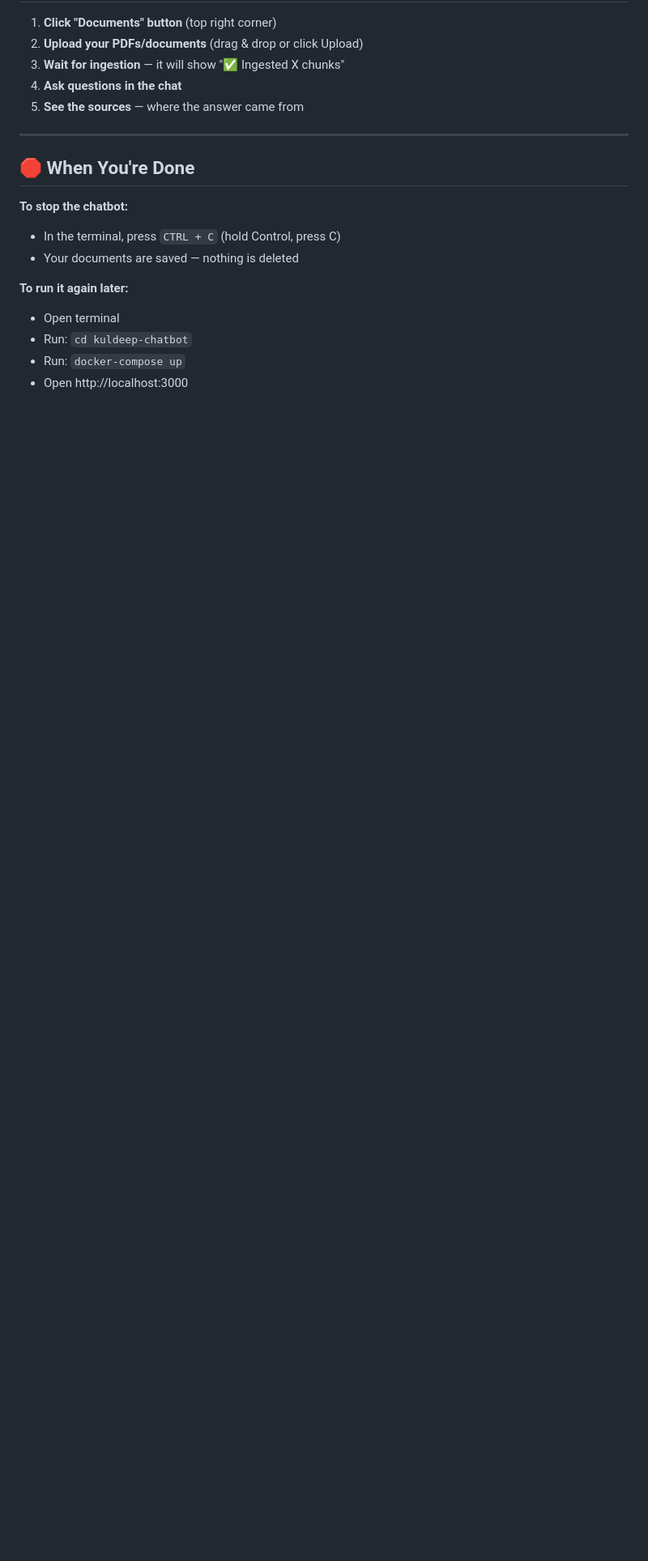
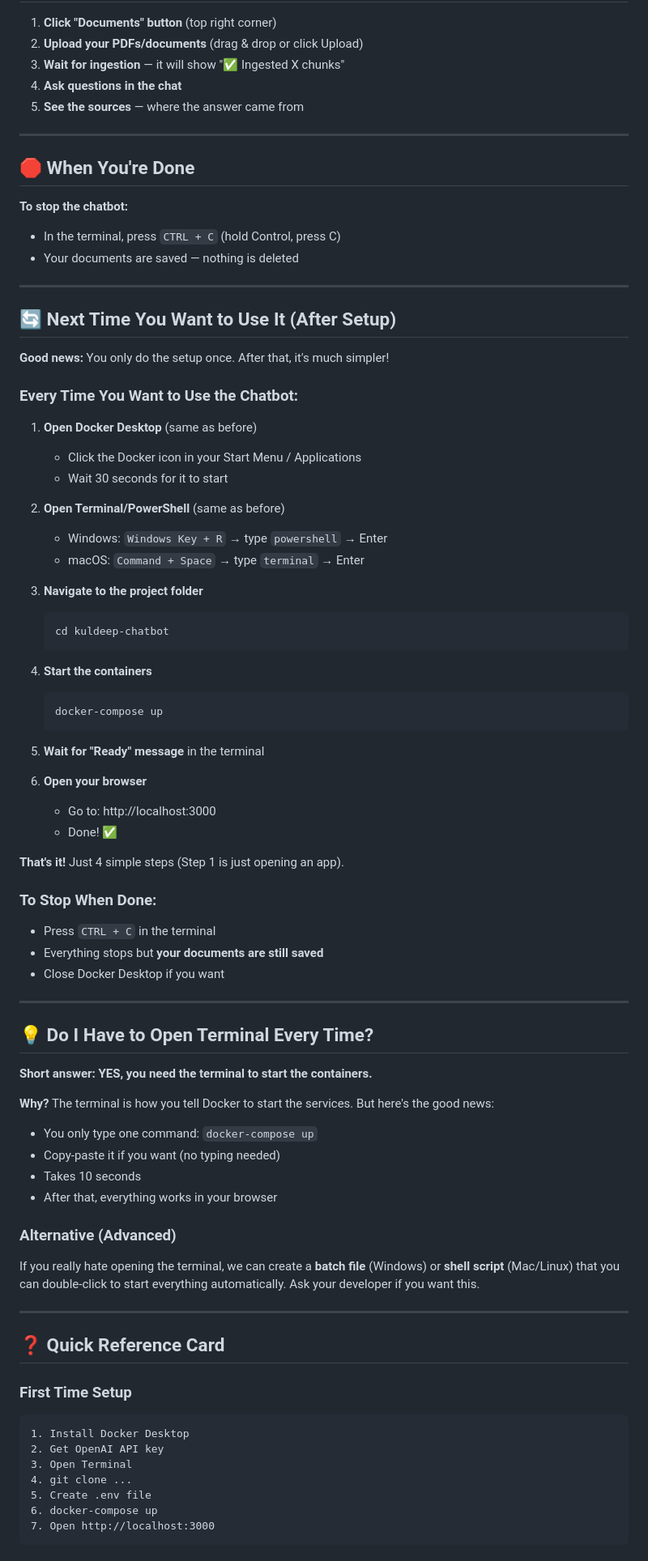
Before and after one commit to Nahomatnafu/kuldeep-chatbot, a Markdown page: CLIENT_SETUP_GUIDE.md, the part around one of its changes. Shown at 81% size. Drawn GitHub-style; blank space fills up the shorter version.

Commit message:
Add comprehensive recurring usage guide for clients

````diff
--- a/CLIENT_SETUP_GUIDE.md
+++ b/CLIENT_SETUP_GUIDE.md
@@ -152,7 +152,73 @@ Once you see "Ready" in the logs, open:
 - In the terminal, press `CTRL + C` (hold Control, press C)
 - Your documents are saved — nothing is deleted
 
-**To run it again later:**
-- Open terminal
-- Run: `cd kuldeep-chatbot`
-- Run: `docker-compose up`
+---
+
+## 🔄 Next Time You Want to Use It (After Setup)
+
+**Good news:** You only do the setup once. After that, it's much simpler!
+
+### Every Time You Want to Use the Chatbot:
+
+1. **Open Docker Desktop** (same as before)
+   - Click the Docker icon in your Start Menu / Applications
+   - Wait 30 seconds for it to start
+
+2. **Open Terminal/PowerShell** (same as before)
+   - Windows: `Windows Key + R` → type `powershell` → Enter
+   - macOS: `Command + Space` → type `terminal` → Enter
+
+3. **Navigate to the project folder**
+   ```bash
+   cd kuldeep-chatbot
+   ```
+
+4. **Start the containers**
+   ```bash
+   docker-compose up
+   ```
+
+5. **Wait for "Ready" message** in the terminal
+
+6. **Open your browser**
+   - Go to: http://localhost:3000
+   - Done! ✅
+
+**That's it!** Just 4 simple steps (Step 1 is just opening an app).
+
+### To Stop When Done:
+- Press `CTRL + C` in the terminal
+- Everything stops but **your documents are still saved**
+- Close Docker Desktop if you want
+
+---
+
+## 💡 Do I Have to Open Terminal Every Time?
+
+**Short answer: YES, you need the terminal to start the containers.**
+
+**Why?** The terminal is how you tell Docker to start the services. But here's the good news:
+
+- You only type one command: `docker-compose up`
+- Copy-paste it if you want (no typing needed)
+- Takes 10 seconds
+- After that, everything works in your browser
+
+### Alternative (Advanced)
+If you really hate opening the terminal, we can create a **batch file** (Windows) or **shell script** (Mac/Linux) that you can double-click to start everything automatically. Ask your developer if you want this.
+
+---
+
+## ❓ Quick Reference Card
+
+### First Time Setup
+```
+1. Install Docker Desktop
+2. Get OpenAI API key
+3. Open Terminal
+4. git clone ...
+5. Create .env file
+6. docker-compose up
+7. Open http://localhost:3000
+```
+
````
Also changed, not shown: other parts of CLIENT_SETUP_GUIDE.md (+78 -4 lines), CLIENT_FAQ.md (+64 -0 lines), QUICK_START_RECURRING.md (added, +271 -0 lines).
